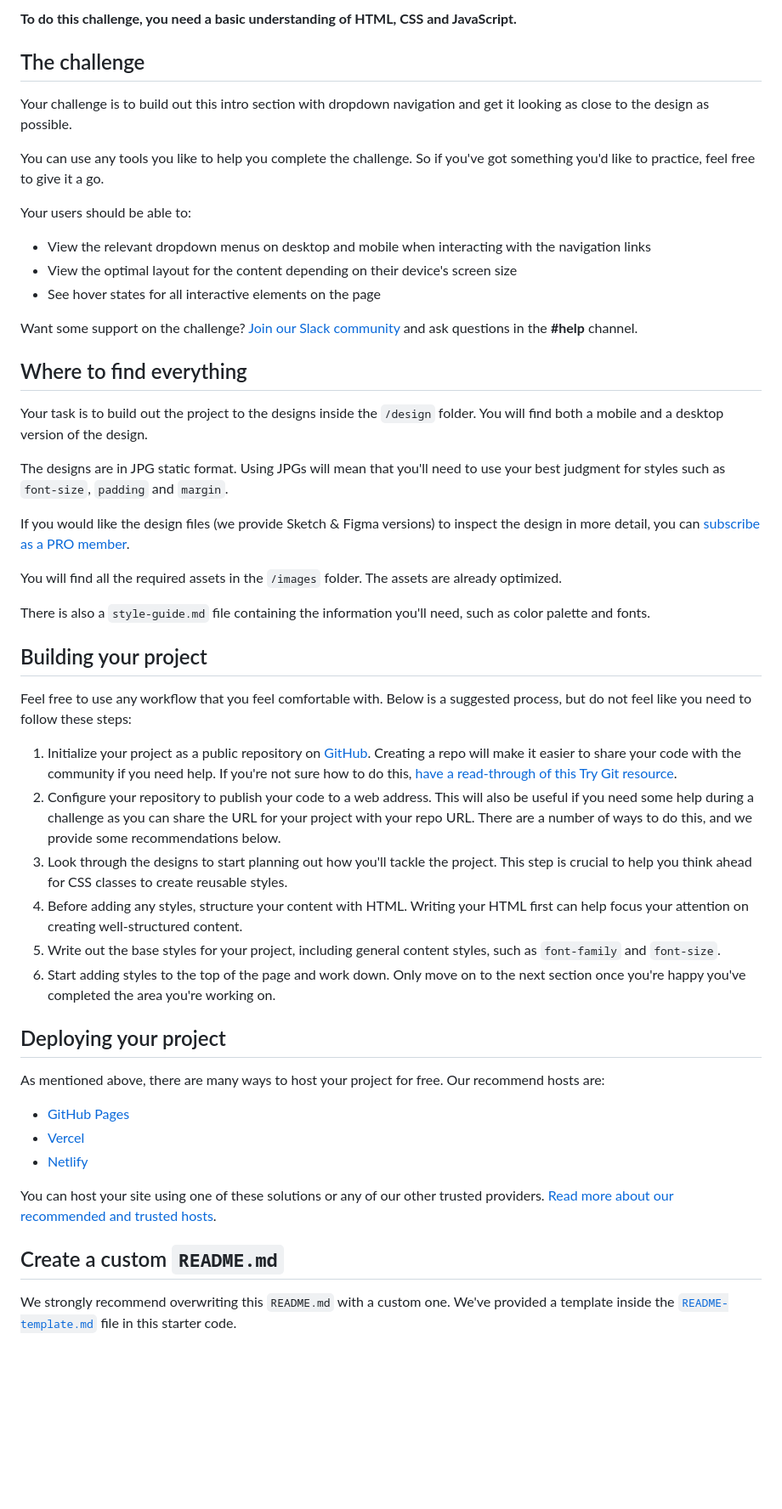
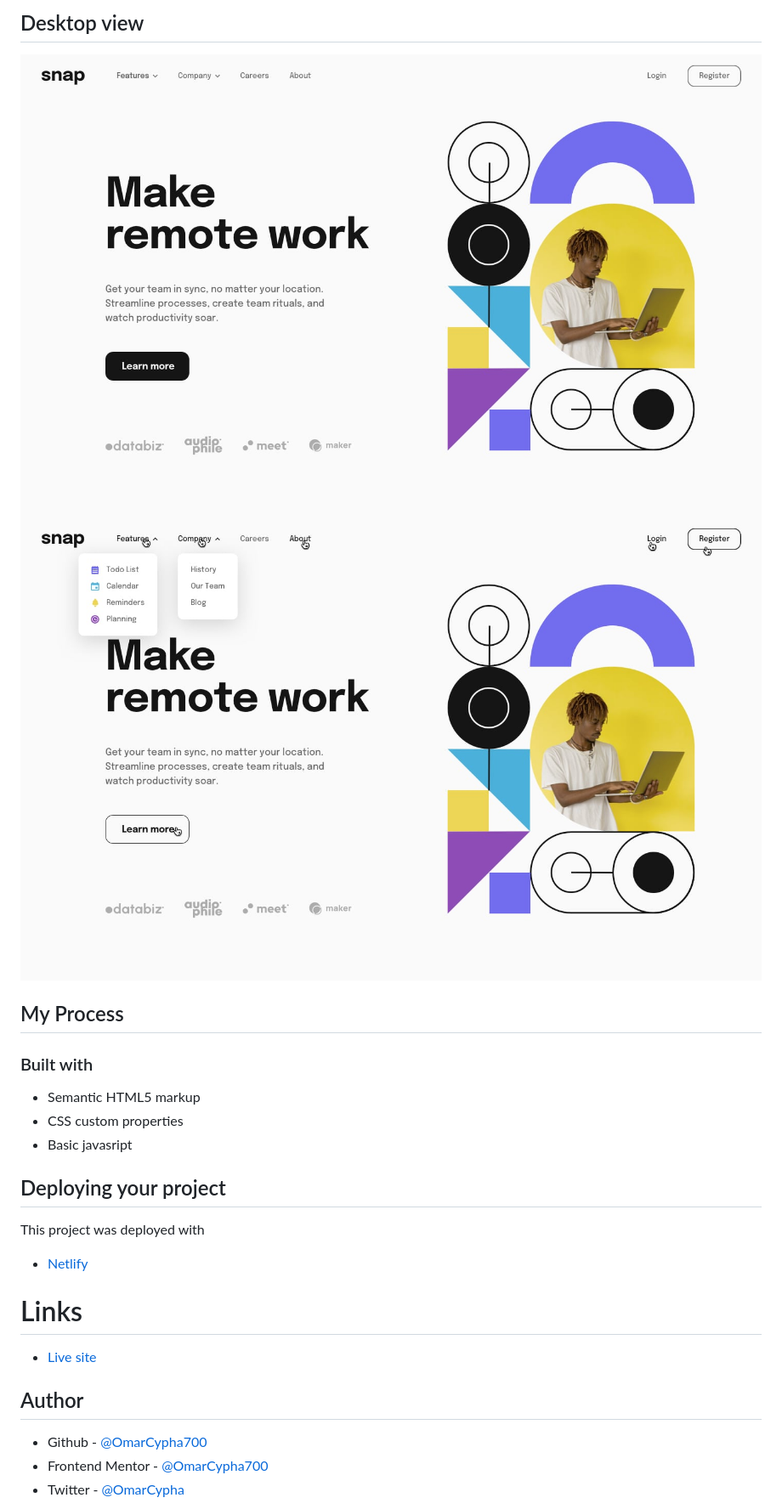
Before and after one commit to OmarCypha700/intro-section-with-dropdown-navigation, a Markdown page: README.md, the part around the change printed below. Shown: that part at 85% size. GitHub-like rendering; blank space fills up the shorter version.

```diff
--- a/README.md
+++ b/README.md
@@ -10,54 +14,25 @@ Thanks for checking out this front-end coding challenge.
 
-**To do this challenge, you need a basic understanding of HTML, CSS and JavaScript.**
+## Desktop view
+![Desktop view](./design/desktop-design.jpg)
+![Desktop view](./design/active-states.jpg)
 
-## The challenge
+## My Process
+### Built with
 
-Your challenge is to build out this intro section with dropdown navigation and get it looking as close to the design as possible.
-
-You can use any tools you like to help you complete the challenge. So if you've got something you'd like to practice, feel free to give it a go.
-
-Your users should be able to:
-
-- View the relevant dropdown menus on desktop and mobile when interacting with the navigation links
-- View the optimal layout for the content depending on their device's screen size
-- See hover states for all interactive elements on the page
-
-Want some support on the challenge? [Join our Slack community](https://www.frontendmentor.io/slack) and ask questions in the **#help** channel.
-
-## Where to find everything
-
-Your task is to build out the project to the designs inside the `/design` folder. You will find both a mobile and a desktop version of the design.
-
-The designs are in JPG static format. Using JPGs will mean that you'll need to use your best judgment for styles such as `font-size`, `padding` and `margin`.
-
-If you would like the design files (we provide Sketch & Figma versions) to inspect the design in more detail, you can [subscribe as a PRO member](https://www.frontendmentor.io/pro).
-
-You will find all the required assets in the `/images` folder. The assets are already optimized.
-
-There is also a `style-guide.md` file containing the information you'll need, such as color palette and fonts.
-
-## Building your project
-
-Feel free to use any workflow that you feel comfortable with. Below is a suggested process, but do not feel like you need to follow these steps:
-
-1. Initialize your project as a public repository on [GitHub](https://github.com/). Creating a repo will make it easier to share your code with the community if you need help. If you're not sure how to do this, [have a read-through of this Try Git resource](https://try.github.io/).
-2. Configure your repository to publish your code to a web address. This will also be useful if you need some help during a challenge as you can share the URL for your project with your repo URL. There are a number of ways to do this, and we provide some recommendations below.
-3. Look through the designs to start planning out how you'll tackle the project. This step is crucial to help you think ahead for CSS classes to create reusable styles.
-4. Before adding any styles, structure your content with HTML. Writing your HTML first can help focus your attention on creating well-structured content.
-5. Write out the base styles for your project, including general content styles, such as `font-family` and `font-size`.
-6. Start adding styles to the top of the page and work down. Only move on to the next section once you're happy you've completed the area you're working on.
+- Semantic HTML5 markup
+- CSS custom properties
+- Basic javasript
 
 ## Deploying your project
-
-As mentioned above, there are many ways to host your project for free. Our recommend hosts are:
-
-- [GitHub Pages](https://pages.github.com/)
-- [Vercel](https://vercel.com/)
+This project was deployed with
 - [Netlify](https://www.netlify.com/)
 
-You can host your site using one of these solutions or any of our other trusted providers. [Read more about our recommended and trusted hosts](https://medium.com/frontend-mentor/frontend-mentor-trusted-hosting-providers-bf000dfebe).
+# Links
+- [Live site](https://introsectioncypha.netlify.app/)
 
-## Create a custom `README.md`
+## Author
 
-We strongly recommend overwriting this `README.md` with a custom one. We've provided a template inside the [`README-template.md`](./README-template.md) file in this starter code.
+- Github - [@OmarCypha700](https://github.com/OmarCypha700)
+- Frontend Mentor - [@OmarCypha700](https://www.frontendmentor.io/profile/yourusername)
+- Twitter - [@OmarCypha](https://www.twitter.com/OmarCypha)
 
```
Also changed, not shown: other parts of README.md (+10 -33 lines), README-template.md (deleted, +0 -112 lines), style-guide.md (deleted, +0 -27 lines), design/Intro-section-New-mobile.png (added).
